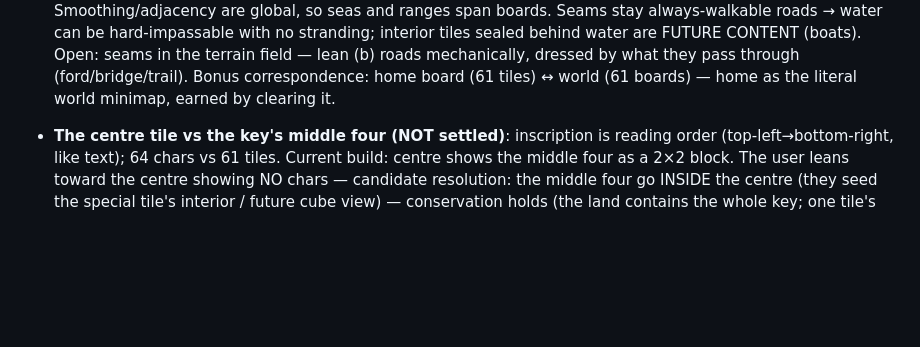
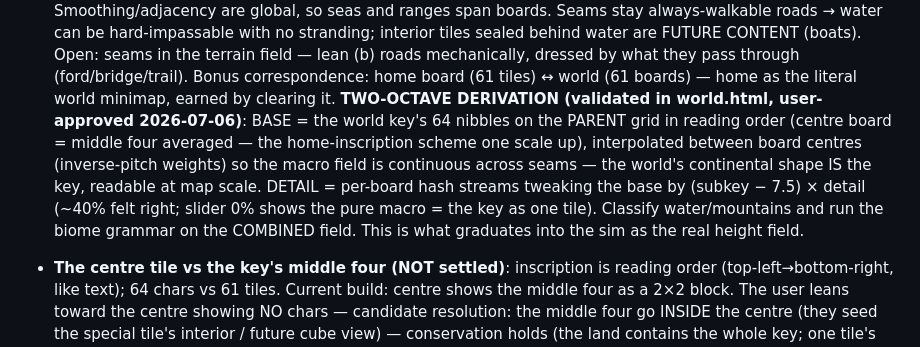
Before and after one commit to eskema/anon_mato, a Markdown page: DESIGN.md, the part around the change. Rendered like a GitHub page; blank space fills up the shorter version.

Commit message:
DESIGN.md: two-octave derivation validated — base key shapes the world, subkeys detail it

```diff
--- a/DESIGN.md
+++ b/DESIGN.md
@@ -340,6 +340,16 @@ nothing).
   mechanically, dressed by what they pass through (ford/bridge/trail).
   Bonus correspondence: home board (61 tiles) ↔ world (61 boards) — home
   as the literal world minimap, earned by clearing it.
+  **TWO-OCTAVE DERIVATION (validated in world.html, user-approved
+  2026-07-06)**: BASE = the world key's 64 nibbles on the PARENT grid in
+  reading order (centre board = middle four averaged — the home-inscription
+  scheme one scale up), interpolated between board centres (inverse-pitch
+  weights) so the macro field is continuous across seams — the world's
+  continental shape IS the key, readable at map scale. DETAIL = per-board
+  hash streams tweaking the base by (subkey − 7.5) × detail (~40% felt
+  right; slider 0% shows the pure macro = the key as one tile). Classify
+  water/mountains and run the biome grammar on the COMBINED field. This is
+  what graduates into the sim as the real height field.
 
 - **The centre tile vs the key's middle four (NOT settled)**: inscription is
   reading order (top-left→bottom-right, like text); 64 chars vs 61 tiles.
```
